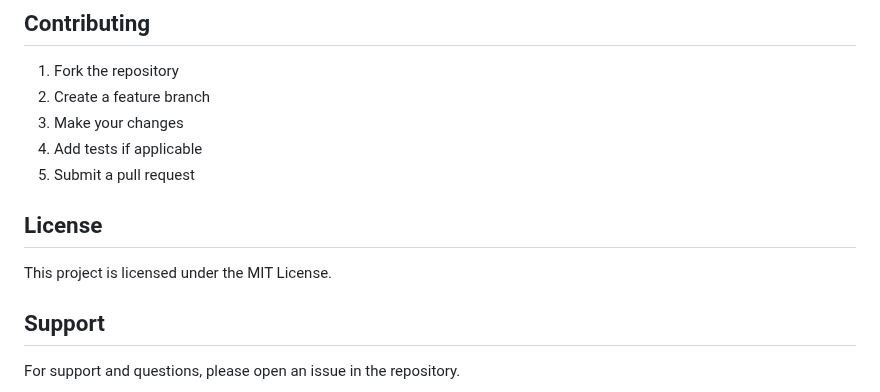
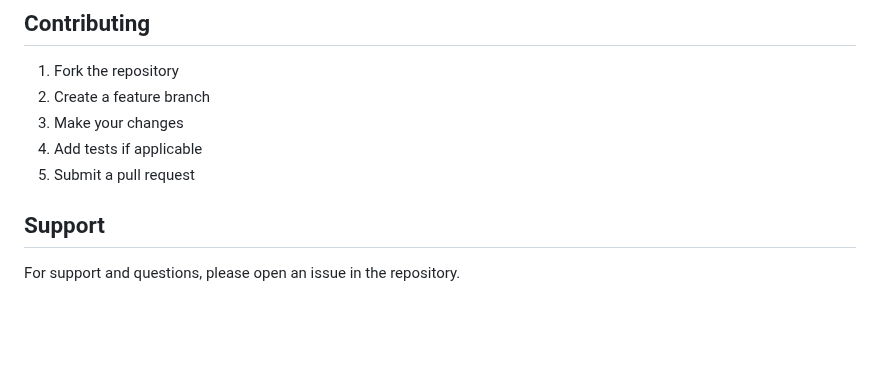
Before and after one commit to udehadaeze/Diaprocompleted, a Markdown page: README.md, the part around the change. Drawn GitHub-style; blank space fills up the shorter version.

```diff
--- a/README.md
+++ b/README.md
@@ -198,9 +198,7 @@ docker-compose down -v
 4. Add tests if applicable
 5. Submit a pull request
 
-## License
 
-This project is licensed under the MIT License.
 
 ## Support
 
```
